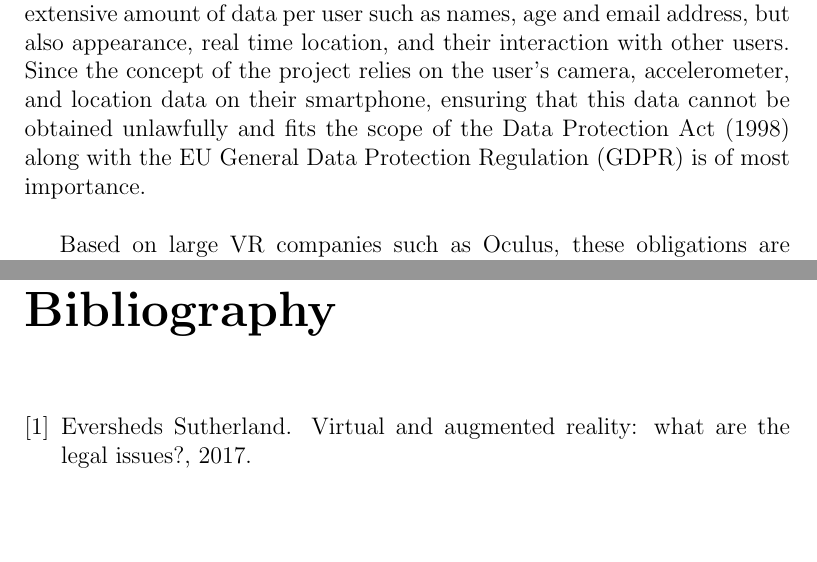
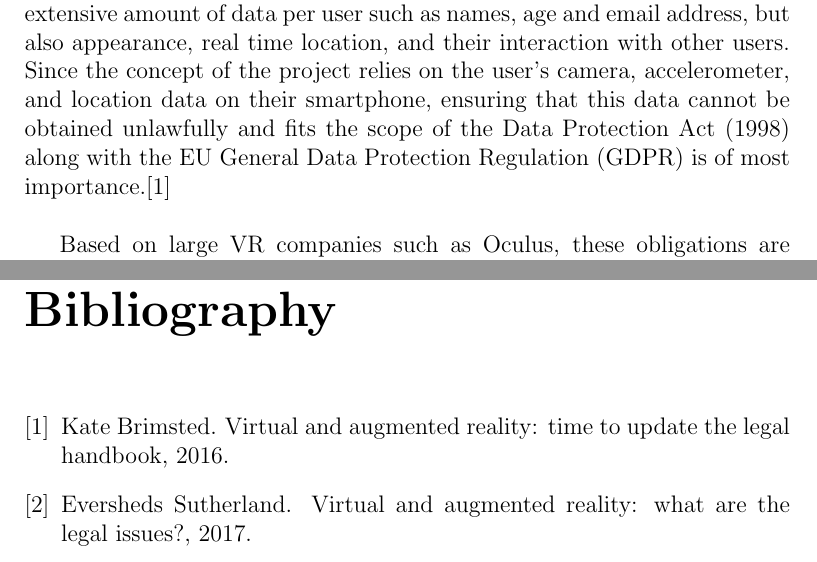
Before and after one commit to jonathankytang/Museum-navigation-ar, a LaTeX thesis (proposal/main.tex, which reads proposal/chapters/chapter01c.tex, proposal/references.bib): two parts of pages 7 and 9 of 9, joined at a grey line, cut so that both start at the same text, the shorter picture padded with empty space. Compiled offline with pdfLaTeX.

Commit message:
fixed references

```diff
--- a/proposal/chapters/chapter01c.tex
+++ b/proposal/chapters/chapter01c.tex
@@ -1,7 +1,7 @@
 \section{Regulations \& Standards}
-The field of augmented reality (AR) and virtual reality (VR) is currently not heavily regulated in the UK owing to the emergence of this new technology in recent times along with others such as blockchain and machine learning. There are certain areas such as data protection, intellectual property (IP), and security that need to be strongly factored in and considered during the development lifecycle. It should be noted that AR will involve collecting an extensive amount of data per user such as names, age and email address, but also appearance, real time location, and their interaction with other users.  Since the concept of the project relies on the user's camera, accelerometer, and location data on their smartphone, ensuring that this data cannot be obtained unlawfully and fits the scope of the Data Protection Act (1998) along with the EU General Data Protection Regulation (GDPR) is of most importance.\\
+The field of augmented reality (AR) and virtual reality (VR) is currently not heavily regulated in the UK owing to the emergence of this new technology in recent times along with others such as blockchain and machine learning. There are certain areas such as data protection, intellectual property (IP), and security that need to be strongly factored in and considered during the development lifecycle. It should be noted that AR will involve collecting an extensive amount of data per user such as names, age and email address, but also appearance, real time location, and their interaction with other users.  Since the concept of the project relies on the user's camera, accelerometer, and location data on their smartphone, ensuring that this data cannot be obtained unlawfully and fits the scope of the Data Protection Act (1998) along with the EU General Data Protection Regulation (GDPR) is of most importance.\cite{ITProPortal}\\
 
-Based on large VR companies such as Oculus, these obligations are addressed by the form of a privacy policy in order to detail how data is collected, used and if it is shared with third parties. Since GDPR presents many pitfalls for developers, it is critical these regulatory issues are addressed before the completion of the product and not after. Penalties for non-compliance can be up to \pounds 17 million or 4\% of annual turnover. \cite{eversheds}.\\
+Based on large VR companies such as Oculus, these obligations are addressed by the form of a privacy policy in order to detail how data is collected, used and if it is shared with third parties. Since GDPR presents many pitfalls for developers, it is critical these regulatory issues are addressed before the completion of the product and not after. Penalties for non-compliance can be up to \pounds 17 million or 4\% of annual turnover. \cite{eversheds}\\
 
 Another regulatory standard is the intellectual property (IP) of the app. The source code and object code that serves as the underlying foundation of the app will be be original and qualify for copyright protection. Since computer software is usually excluded from patentability in the UK, any ideas that uses AR producing a technical effect, and its associated hardware can be protected by patents. Based on our competitors, it is important that we do not infringe on their patents owned by third parties. Equally, if the concept makes new technical developments in the field relating to AR, then it should be considered whether it would be eligible for patent protection.\\
 
--- a/proposal/main.tex
+++ b/proposal/main.tex
@@ -23,13 +23,9 @@
 
 \usepackage[]{algorithm2e}
 
-% !BIB TS-program = biber
-% !BIB program = biber
-\usepackage{listings}
+%\usepackage{listings}
 \usepackage[nottoc]{tocbibind}
-\addcontentsline{toc}{chapter}{Bibliography}
-% \usepackage{biblatex}
-% \addbibresource{references.bib}
+
 
 \begin{document}
 \begin{titlepage}
--- a/proposal/references.bib
+++ b/proposal/references.bib
@@ -1,6 +1,11 @@
+@online{ITProPortal,
+	Author = {Kate Brimsted},
+	Title = {Virtual and augmented reality: time to update the legal handbook},
+	Url = {https://www.itproportal.com/features/virtual-and-augmented-reality-time-to-update-the-legal-handbook/},
+	Year = {2016}}
+
 @online{eversheds,
-	author = {Eversheds Sutherland},
-	title = {Virtual and augmented reality: what are the legal issues?},
-	year = {2017},
-	url = {https://www.eversheds-sutherland.com/global/en/what/articles/index.page?ArticleID=en/tmt/Virtual_and_augmented_reality_what_are_the_legal_issues}
-}
+	Author = {Eversheds Sutherland},
+	Title = {Virtual and augmented reality: what are the legal issues?},
+	Url = {https://www.eversheds-sutherland.com/global/en/what/articles/index.page?ArticleID=en/tmt/Virtual_and_augmented_reality_what_are_the_legal_issues},
+	Year = {2017}}
```
Also changed, not shown: proposal/chapters/chapter01.tex (added), proposal/main.bbl (added), proposal/main.pdf, proposal/main.tex (9 more changed lines), 8 other files.
